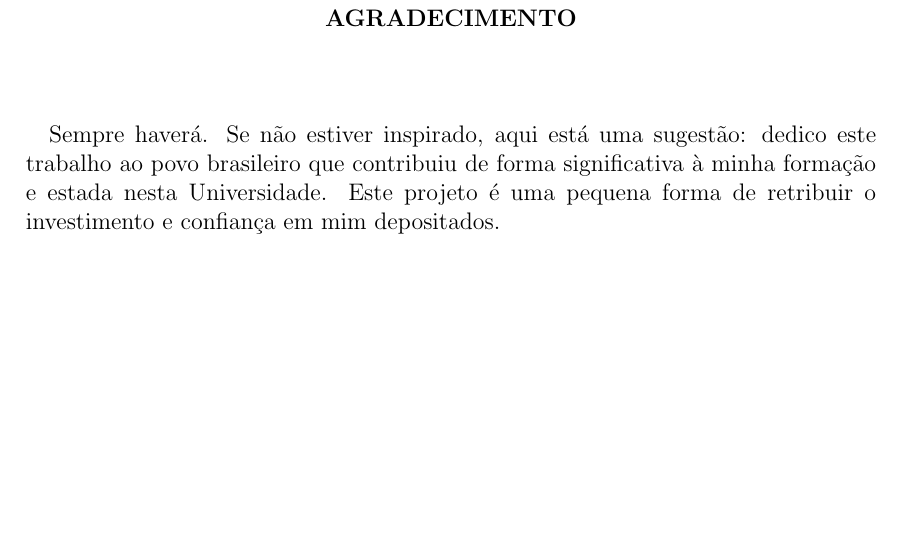
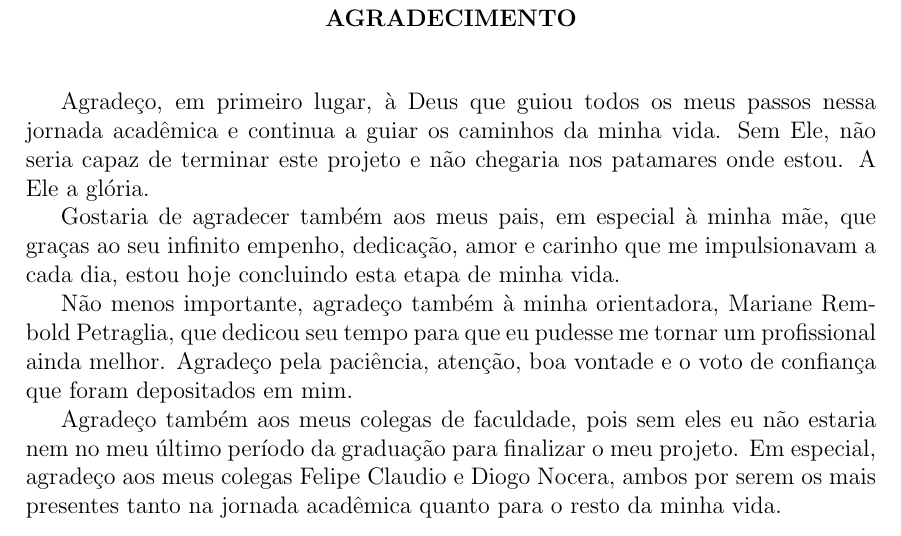
Before and after one commit to afonsobm/TCC_Texto, a LaTeX thesis (TCC_Texto.tex, which reads Preambulo.tex): part of page 5 of 75, cut so that both start at the same text, the shorter picture padded with empty space. Compiled offline with pdfLaTeX; a LaTeX package or settings file that is missing is left out; a missing bibliography style is replaced by a similar one.

Commit message:
agradecimento feito.... acabou... graças a Deus

```diff
--- a/Preambulo.tex
+++ b/Preambulo.tex
@@ -50,10 +50,20 @@ Rio de Janeiro - RJ      CEP 21949-900\\
 \end{center}
       \vspace{0.5cm}
 
-\paragraph{}Sempre haverá. Se não estiver inspirado, aqui está uma sugestão: dedico este trabalho ao povo brasileiro que contribuiu de forma significativa à minha formação e estada nesta Universidade. Este projeto é uma pequena forma de retribuir o investimento e confiança em mim depositados.
+Agradeço, em primeiro lugar, à Deus que guiou todos os meus passos nessa jornada acadêmica e continua a guiar os caminhos da minha vida.
+Sem Ele, não seria capaz de terminar este projeto e não chegaria nos patamares onde estou. A Ele a glória.
+
+Gostaria de agradecer também aos meus pais, em especial à minha mãe, que graças ao seu infinito empenho, dedicação, amor e carinho que me impulsionavam
+a cada dia, estou hoje concluindo esta etapa de minha vida.
+
+Não menos importante, agradeço também à minha orientadora, Mariane Rembold Petraglia, que dedicou seu tempo para que eu pudesse me tornar um profissional
+ainda melhor. Agradeço pela paciência, atenção, boa vontade e o voto de confiança que foram depositados em mim.
+
+Agradeço também aos meus colegas de faculdade, pois sem eles eu não estaria nem no meu último período da graduação para finalizar o meu projeto.
+Em especial, agradeço aos meus colegas Felipe Claudio e Diogo Nocera, ambos por serem os mais presentes tanto na jornada acadêmica quanto para
+o resto da minha vida.
 
 \pagebreak
-
 
 % Resumo
 \begin{center}
```
Also changed, not shown: TCC_Texto.pdf.
